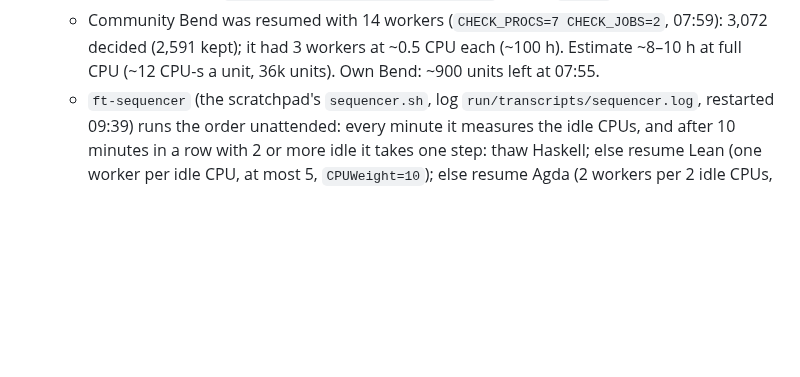
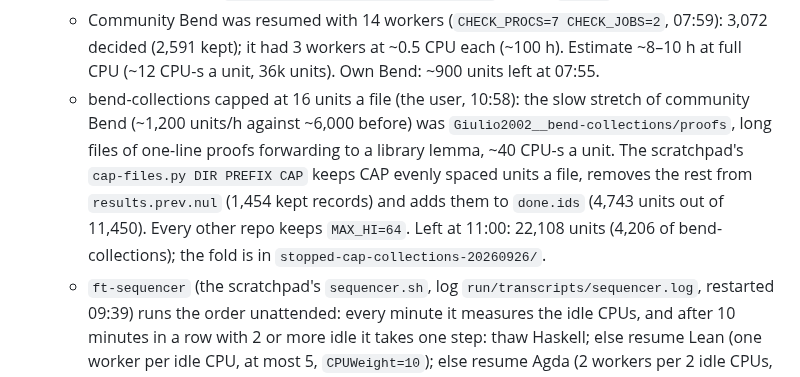
Before and after one commit to hhefesto/ana, a Markdown page: HANDOFF.md, the part around the change. Rendered like a GitHub page; blank space fills up the shorter version.

Commit message:
HANDOFF: community Bend with bend-collections capped at 16 units a file

```diff
--- a/HANDOFF.md
+++ b/HANDOFF.md
@@ -19,6 +19,7 @@ This file holds everything needed to continue this work from another machine and
     - Haskell is frozen (`systemctl --user freeze ft-haskell`, 07:57), 2,964 kept / 4,552 decided of the capped set. A thaw times out the GHCi runs in flight; their batches are halved and run again, so nothing is lost but a unit alone in a run at that moment.
     - Lean and Agda are paused by the scratchpad's `pause.sh LANG WHY` (07:56): killed, parts folded with the previous set into `resume-N/`, `results.prev.nul` and `done.ids` rewritten, a `PAUSED` marker left (the orchestrator counts it as running). Lean 22,505 decided of 32,743 (20,926 kept); Agda 7,491 of 34,271 (7,131 kept). Restart with the unit.sh line of the table and `DONE=run/transcripts/LANG/done.ids`; delete `PAUSED` first.
   - Community Bend was resumed with 14 workers (`CHECK_PROCS=7 CHECK_JOBS=2`, 07:59): 3,072 decided (2,591 kept); it had 3 workers at ~0.5 CPU each (~100 h). Estimate ~8–10 h at full CPU (~12 CPU-s a unit, 36k units). Own Bend: ~900 units left at 07:55.
+  - bend-collections capped at 16 units a file (the user, 10:58): the slow stretch of community Bend (~1,200 units/h against ~6,000 before) was `Giulio2002__bend-collections/proofs`, long files of one-line proofs forwarding to a library lemma, ~40 CPU-s a unit. The scratchpad's `cap-files.py DIR PREFIX CAP` keeps CAP evenly spaced units a file, removes the rest from `results.prev.nul` (1,454 kept records) and adds them to `done.ids` (4,743 units out of 11,450). Every other repo keeps `MAX_HI=64`. Left at 11:00: 22,108 units (4,206 of bend-collections); the fold is in `stopped-cap-collections-20260926/`.
   - `ft-sequencer` (the scratchpad's `sequencer.sh`, log `run/transcripts/sequencer.log`, restarted 09:39) runs the order unattended: every minute it measures the idle CPUs, and after 10 minutes in a row with 2 or more idle it takes one step: thaw Haskell; else resume Lean (one worker per idle CPU, at most 5, `CPUWeight=10`); else resume Agda (2 workers per 2 idle CPUs, `CPUWeight=1`, `TIMEOUT=300`); else grow Agda (or Lean once Agda is done) by `pause.sh` and a restart with more workers (at most 16). A step waits for 4 GB of memory available plus 1.5 GB per new worker. When community Bend's check ends it cleans and renders it (`ft-community-render`). It logs the idle CPUs and each unit's CPUs every 10 minutes.
   - `resume-keyed.py` now takes `prev:RESULTS,DONE` (an earlier resume's set, carried over whole) for the next Haskell restart.
 - **Haskell was ~9× slower than it needed to be (fixed 03:57).** Every GHCi `:load` forgets the loaded modules, so each of a unit's ~7 loads typechecked its package's modules again (~90 modules, ~6 s a load for amazonka-dms; ~29 CPU-s a kept unit; the amazonka-* packages took ~1 h each per worker, and the capped set would have taken weeks). `bend-check haskell` now `:load`s a GHCi run's first variant and `:reload`s the rest (only Unit.hs is typechecked again: ~1 s), ~3.3 CPU-s a kept unit. A unit whose `.t.hs` would equal its `.o.hs` (no signature line) first reloads a copy with one more newline, so the missing-signatures warning still comes. Gate: on the 44 units both the new checker and the live run kept, the records are identical except GHCi's `Failed, unloaded all modules.` line (after a `:load` of a module with no home imports), which the old filter left in 952 of 1,147 records; it is dropped now, and `resume-keyed.py` strips it from the carried-over records.
```
